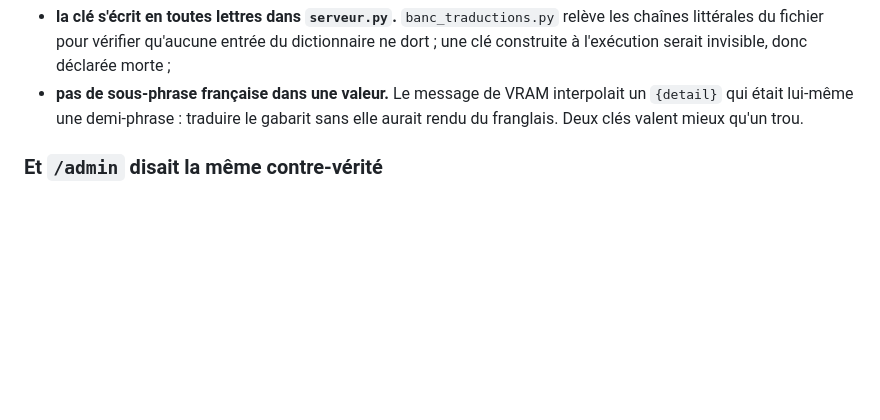
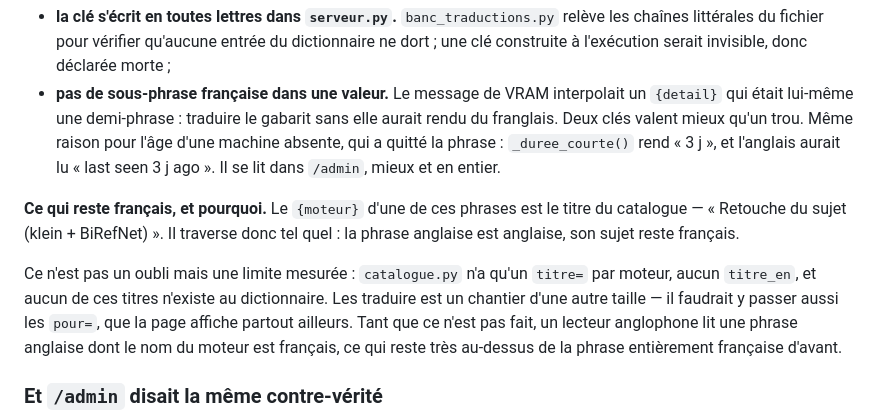
Before and after one commit to Hogun974/comfystudio, a Markdown page: docs/qui-prend-le-travail.md, the part around the change. GitHub-like rendering; blank space fills up the shorter version.

Commit message:
Ce qui reste francais dans une phrase anglaise, et pourquoi
Releve en eprouvant le correctif precedent sur le studio DEPLOYE : la phrase
anglaise est bien anglaise, mais son sujet ne l'est pas — « ERROR: Retouche du
sujet (klein + BiRefNet): no reachable machine can do it… ». Le « {moteur} »
est le titre du catalogue, passe comme valeur, et rendre() ne traduit pas les
valeurs.

Ce n'est pas un oubli, et je l'ai verifie avant de l'ecrire : catalogue.py n'a
qu'un « titre= » par moteur, aucun « titre_en », et aucun de ces titres
n'existe au dictionnaire. Les traduire demanderait d'y passer aussi les
« pour= », que la page affiche partout ailleurs — un chantier d'une autre
taille, pas une ligne oubliee.

La documentation le dit donc comme une limite mesuree plutot que de laisser
croire la traduction complete. Un anglophone lit aujourd'hui une phrase
anglaise dont le nom du moteur est francais ; il lisait hier une phrase
entierement francaise.

Documentation seule : aucun banc ne lit docs/, et le studio ne la sert pas.
Rien a redeployer.

Co-Authored-By: Claude Opus 5 <noreply@anthropic.com>

```diff
--- a/docs/qui-prend-le-travail.md
+++ b/docs/qui-prend-le-travail.md
@@ -255,7 +255,21 @@ Deux règles à connaître avant d'en ajouter une :
 - **pas de sous-phrase française dans une valeur.** Le message de VRAM
   interpolait un `{detail}` qui était lui-même une demi-phrase : traduire le
   gabarit sans elle aurait rendu du franglais. Deux clés valent mieux qu'un
-  trou.
+  trou. Même raison pour l'âge d'une machine absente, qui a quitté la phrase :
+  `_duree_courte()` rend « 3 j », et l'anglais aurait lu « last seen 3 j ago ».
+  Il se lit dans `/admin`, mieux et en entier.
+
+**Ce qui reste français, et pourquoi.** Le `{moteur}` d'une de ces phrases est
+le titre du catalogue — « Retouche du sujet (klein + BiRefNet) ». Il traverse
+donc tel quel : la phrase anglaise est anglaise, son sujet reste français.
+
+Ce n'est pas un oubli mais une limite mesurée : `catalogue.py` n'a qu'un
+`titre=` par moteur, aucun `titre_en`, et aucun de ces titres n'existe au
+dictionnaire. Les traduire est un chantier d'une autre taille — il faudrait y
+passer aussi les `pour=`, que la page affiche partout ailleurs. Tant que ce
+n'est pas fait, un lecteur anglophone lit une phrase anglaise dont le nom du
+moteur est français, ce qui reste très au-dessus de la phrase entièrement
+française d'avant.
 
 ### Et `/admin` disait la même contre-vérité
 
```
